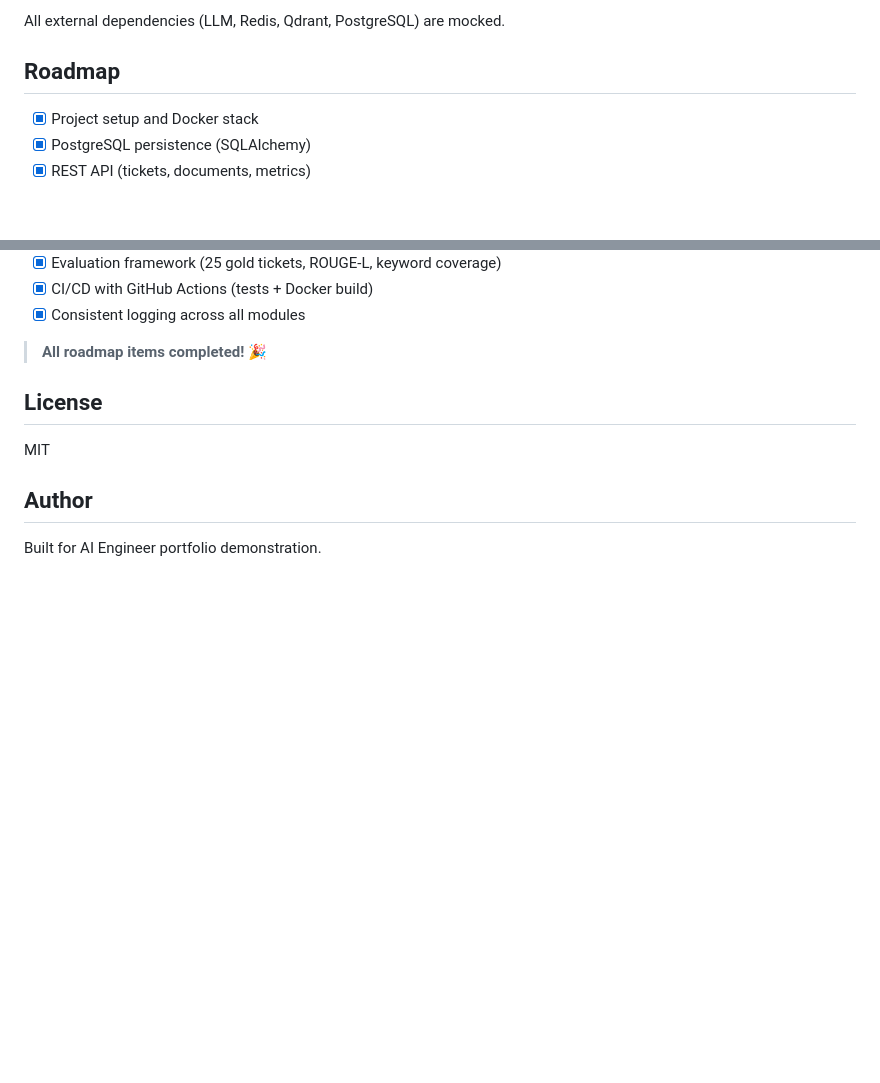
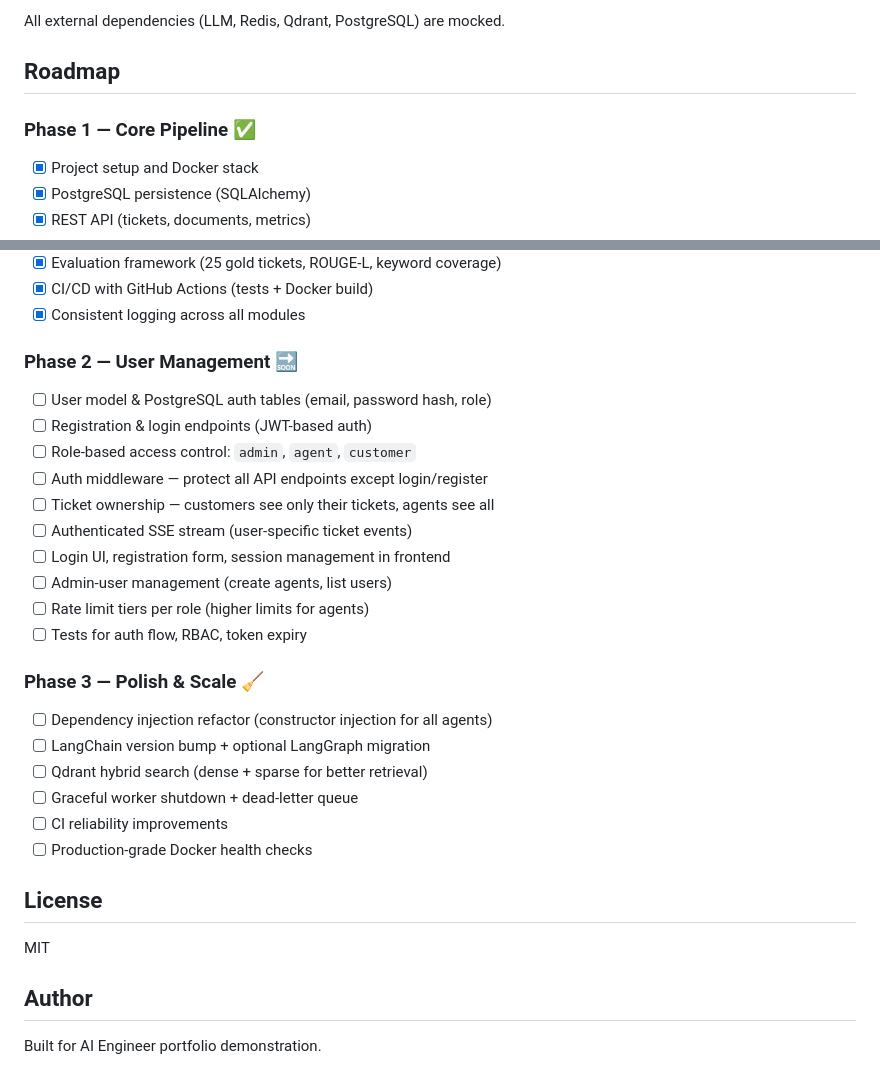
Before and after one commit to GucciPants/TicketPilot, a Markdown page: README.md, 2 parts joined by grey strips. GitHub-like rendering; blank space fills up the shorter version.

Commit message:
docs: expand roadmap with User Management and Polish phases

```diff
--- a/README.md
+++ b/README.md
@@ -296,6 +296,8 @@ All external dependencies (LLM, Redis, Qdrant, PostgreSQL) are mocked.
 
 ## Roadmap
 
+### Phase 1 — Core Pipeline ✅
+
 - [x] Project setup and Docker stack
 - [x] PostgreSQL persistence (SQLAlchemy)
 - [x] REST API (tickets, documents, metrics)
@@ -314,7 +316,27 @@ All external dependencies (LLM, Redis, Qdrant, PostgreSQL) are mocked.
 - [x] CI/CD with GitHub Actions (tests + Docker build)
 - [x] Consistent logging across all modules
 
-> **All roadmap items completed!** 🎉
+### Phase 2 — User Management 🔜
+
+- [ ] User model & PostgreSQL auth tables (email, password hash, role)
+- [ ] Registration & login endpoints (JWT-based auth)
+- [ ] Role-based access control: `admin`, `agent`, `customer`
+- [ ] Auth middleware — protect all API endpoints except login/register
+- [ ] Ticket ownership — customers see only their tickets, agents see all
+- [ ] Authenticated SSE stream (user-specific ticket events)
+- [ ] Login UI, registration form, session management in frontend
+- [ ] Admin-user management (create agents, list users)
+- [ ] Rate limit tiers per role (higher limits for agents)
+- [ ] Tests for auth flow, RBAC, token expiry
+
+### Phase 3 — Polish & Scale 🧹
+
+- [ ] Dependency injection refactor (constructor injection for all agents)
+- [ ] LangChain version bump + optional LangGraph migration
+- [ ] Qdrant hybrid search (dense + sparse for better retrieval)
+- [ ] Graceful worker shutdown + dead-letter queue
+- [ ] CI reliability improvements
+- [ ] Production-grade Docker health checks
 
 ## License
 
```
